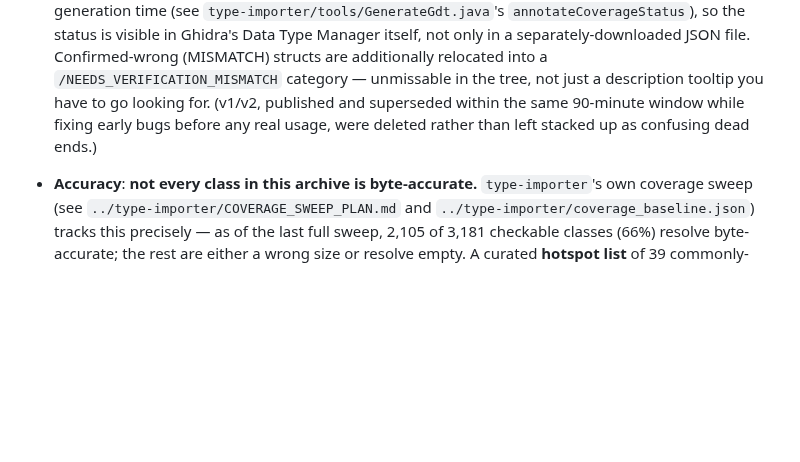
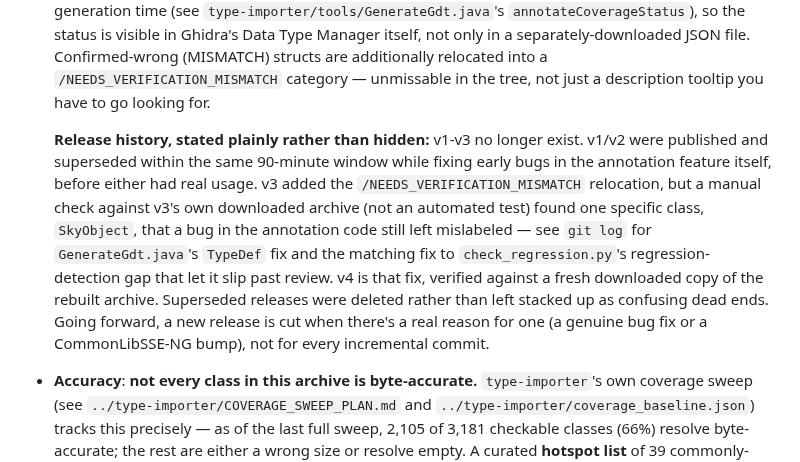
Before and after one commit to ByteBard97/skyrim-re-toolkit, a Markdown page: symbol-archive/README.md, the part around the change. GitHub-like rendering; blank space fills up the shorter version.

Commit message:
docs: consolidate v1-v4 release history into one honest explanation

```diff
--- a/symbol-archive/README.md
+++ b/symbol-archive/README.md
@@ -54,9 +54,21 @@ each resulting `.gdt` as a workflow build artifact.
   Confirmed-wrong (MISMATCH) structs are additionally relocated into a
   `/NEEDS_VERIFICATION_MISMATCH` category — unmissable in the tree, not
   just a description tooltip you have to go looking for.
-  (v1/v2, published and superseded within the same 90-minute window while
-  fixing early bugs before any real usage, were deleted rather than left
-  stacked up as confusing dead ends.)
+
+  **Release history, stated plainly rather than hidden:** v1-v3 no longer
+  exist. v1/v2 were published and superseded within the same 90-minute
+  window while fixing early bugs in the annotation feature itself, before
+  either had real usage. v3 added the `/NEEDS_VERIFICATION_MISMATCH`
+  relocation, but a manual check against v3's own downloaded archive
+  (not an automated test) found one specific class, `SkyObject`, that a
+  bug in the annotation code still left mislabeled — see `git log` for
+  `GenerateGdt.java`'s `TypeDef` fix and the matching fix to
+  `check_regression.py`'s regression-detection gap that let it slip past
+  review. v4 is that fix, verified against a fresh downloaded copy of the
+  rebuilt archive. Superseded releases were deleted rather than left
+  stacked up as confusing dead ends. Going forward, a new release is cut
+  when there's a real reason for one (a genuine bug fix or a
+  CommonLibSSE-NG bump), not for every incremental commit.
 - **Accuracy**: **not every class in this archive is byte-accurate.**
   `type-importer`'s own coverage sweep (see
   `../type-importer/COVERAGE_SWEEP_PLAN.md` and
```
